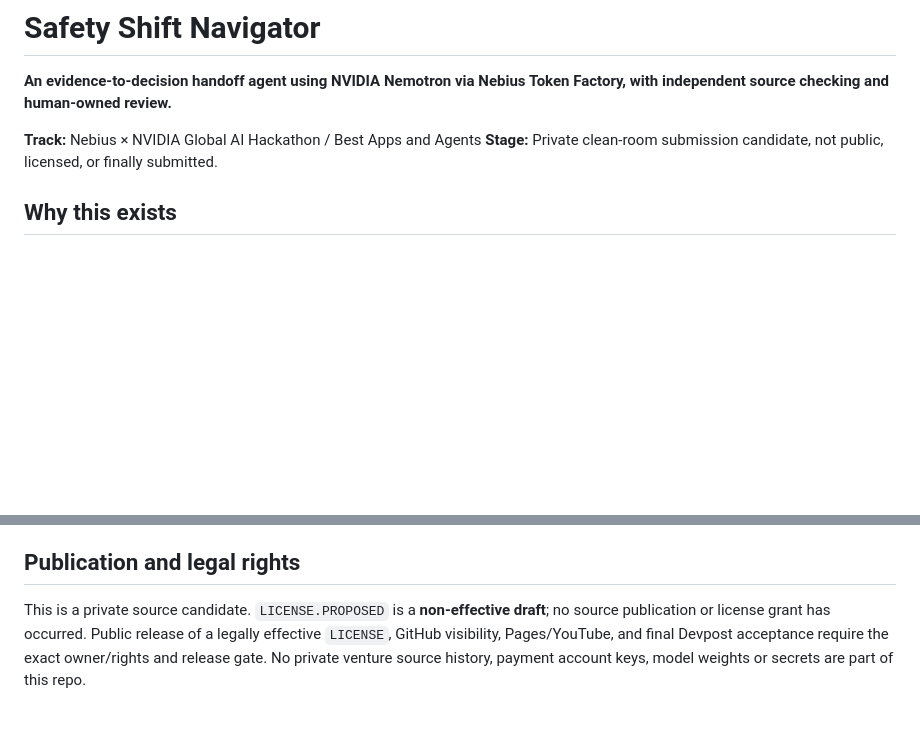
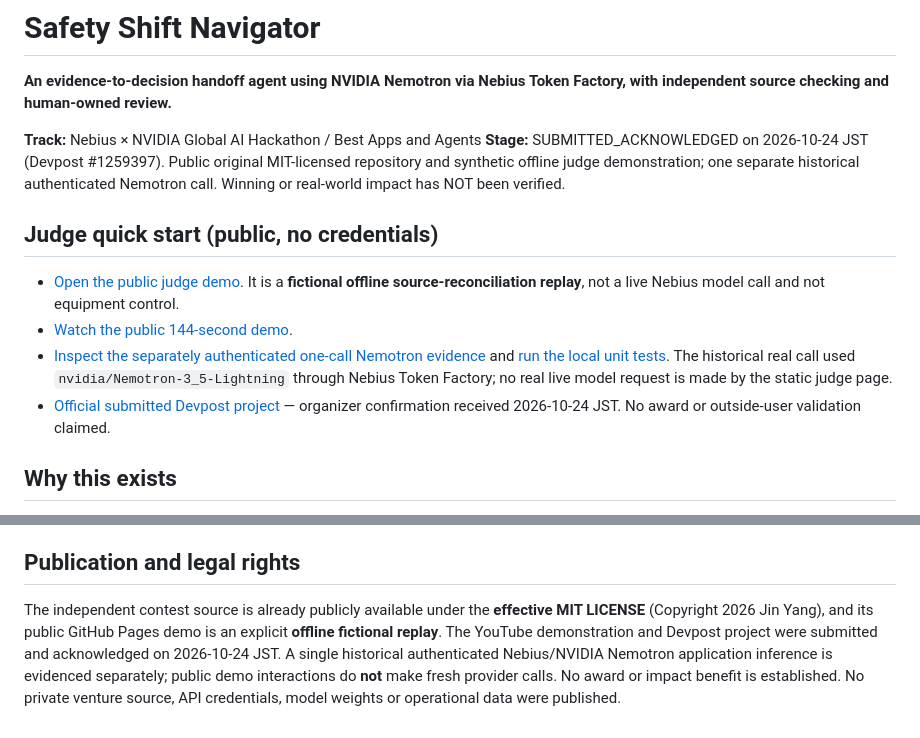
Before and after one commit to MrShamann/safety-shift-navigator-nebius, a Markdown page: README.md, 2 parts joined by grey strips. Rendered like a GitHub page; blank space fills up the shorter version.

Commit message:
Correct submitted status and make existing Nebius judge evidence accessible

```diff
--- a/README.md
+++ b/README.md
@@ -3,7 +3,14 @@
 **An evidence-to-decision handoff agent using NVIDIA Nemotron via Nebius Token Factory, with independent source checking and human-owned review.**
 
 **Track:** Nebius × NVIDIA Global AI Hackathon / Best Apps and Agents
-**Stage:** Private clean-room submission candidate, not public, licensed, or finally submitted.
+**Stage:** SUBMITTED_ACKNOWLEDGED on 2026-10-24 JST (Devpost #1259397). Public original MIT-licensed repository and synthetic offline judge demonstration; one separate historical authenticated Nemotron call. Winning or real-world impact has NOT been verified.
+
+## Judge quick start (public, no credentials)
+
+- [Open the public judge demo](https://mrshamann.github.io/safety-shift-navigator-nebius/). It is a **fictional offline source-reconciliation replay**, not a live Nebius model call and not equipment control.
+- [Watch the public 144-second demo](https://youtu.be/_jh9vn1ei7o).
+- [Inspect the separately authenticated one-call Nemotron evidence](evidence/NEBIUS_G1_REAL_APP_RECEIPT_REDACTED.json) and [run the local unit tests](#try-it-locally-offline-and-free). The historical real call used `nvidia/Nemotron-3_5-Lightning` through Nebius Token Factory; no real live model request is made by the static judge page.
+- [Official submitted Devpost project](https://devpost.com/software/safety-shift-navigator) — organizer confirmation received 2026-10-24 JST. No award or outside-user validation claimed.
 
 ## Why this exists
 
@@ -54,4 +61,4 @@ The free `docs/` judge preview is generated by `tools/build_judge_site.py`, serv
 
 ## Publication and legal rights
 
-This is a private source candidate. `LICENSE.PROPOSED` is a **non-effective draft**; no source publication or license grant has occurred. Public release of a legally effective `LICENSE`, GitHub visibility, Pages/YouTube, and final Devpost acceptance require the exact owner/rights and release gate. No private venture source history, payment account keys, model weights or secrets are part of this repo.
+The independent contest source is already publicly available under the **effective MIT LICENSE** (Copyright 2026 Jin Yang), and its public GitHub Pages demo is an explicit **offline fictional replay**. The YouTube demonstration and Devpost project were submitted and acknowledged on 2026-10-24 JST. A single historical authenticated Nebius/NVIDIA Nemotron application inference is evidenced separately; public demo interactions do **not** make fresh provider calls. No award or impact benefit is established. No private venture source, API credentials, model weights or operational data were published.
```
